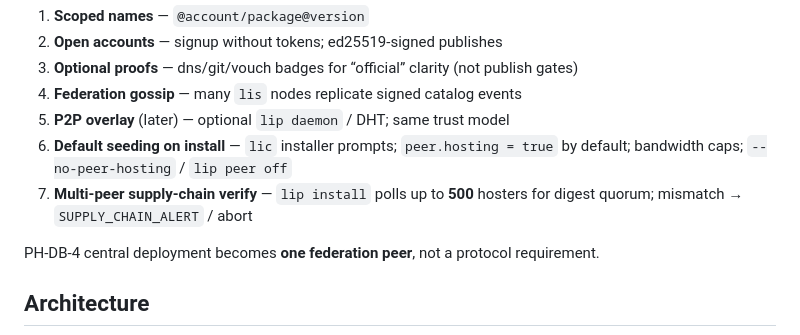
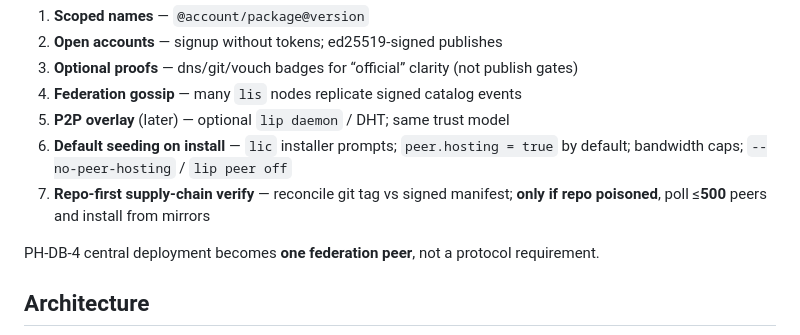
Before and after one commit to li-langverse/roadmap, a Markdown page: proposals/lip-decentralized-registry.md, the part around the change. Rendered like a GitHub page.

Commit message:
docs: repo-first supply-chain; peers if poisoned
Co-authored-by: Cursor <cursoragent@cursor.com>

```diff
--- a/proposals/lip-decentralized-registry.md
+++ b/proposals/lip-decentralized-registry.md
@@ -26,7 +26,7 @@ Adopt **federated registry v3** as the long-term package index model:
 4. **Federation gossip** — many `lis` nodes replicate signed catalog events
 5. **P2P overlay** (later) — optional `lip daemon` / DHT; same trust model
 6. **Default seeding on install** — `lic` installer prompts; `peer.hosting = true` by default; bandwidth caps; `--no-peer-hosting` / `lip peer off`
-7. **Multi-peer supply-chain verify** — `lip install` polls up to **500** hosters for digest quorum; mismatch → `SUPPLY_CHAIN_ALERT` / abort
+7. **Repo-first supply-chain verify** — reconcile git tag vs signed manifest; **only if repo poisoned**, poll ≤**500** peers and install from mirrors
 
 PH-DB-4 central deployment becomes **one federation peer**, not a protocol requirement.
 
```
